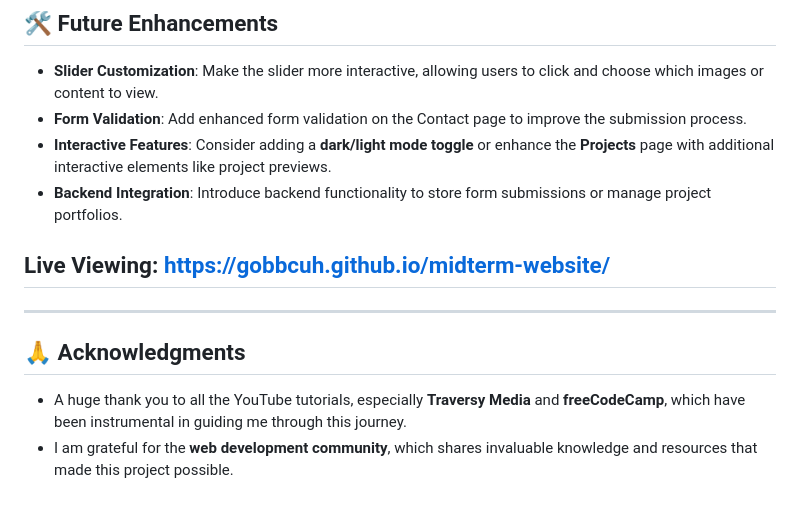
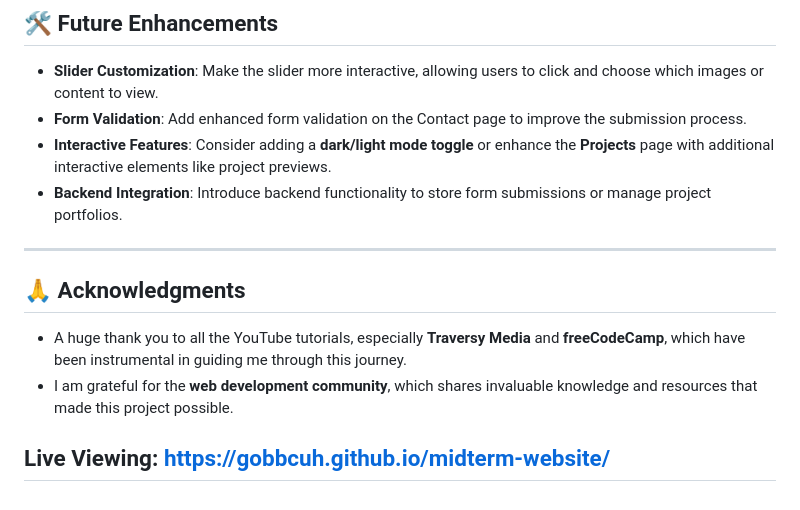
Before and after one commit to gobbcuh/midterm-website, a Markdown page: README.md, the part around the change. Rendered like a GitHub page.

Commit message:
added live viewing link

```diff
--- a/README.md
+++ b/README.md
@@ -99,11 +99,11 @@ The interactive elements of the homepage, particularly the **slider**, are power
 - **Interactive Features**: Consider adding a **dark/light mode toggle** or enhance the **Projects** page with additional interactive elements like project previews.
 - **Backend Integration**: Introduce backend functionality to store form submissions or manage project portfolios.
 
-## Live Viewing: https://gobbcuh.github.io/midterm-website/
-
 ---
 
 ## 🙏 Acknowledgments
 
 - A huge thank you to all the YouTube tutorials, especially **Traversy Media** and **freeCodeCamp**, which have been instrumental in guiding me through this journey.
 - I am grateful for the **web development community**, which shares invaluable knowledge and resources that made this project possible.
+
+## Live Viewing: https://gobbcuh.github.io/midterm-website/
```
